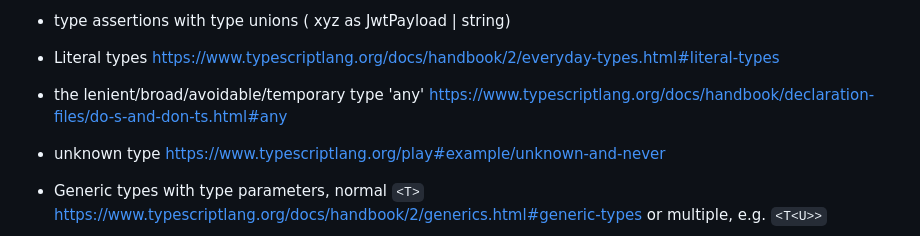
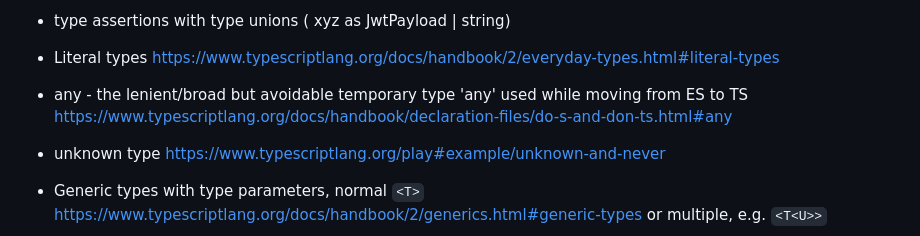
Before and after one commit to valju/JS_ES_Features, a Markdown page: TS_basics/TS_in_a_fullstack_project.md, the part around the change. GitHub-like rendering.

```diff
--- a/TS_basics/TS_in_a_fullstack_project.md
+++ b/TS_basics/TS_in_a_fullstack_project.md
@@ -20,7 +20,7 @@
 
 - Literal types https://www.typescriptlang.org/docs/handbook/2/everyday-types.html#literal-types
 
-- the lenient/broad/avoidable/temporary type 'any' https://www.typescriptlang.org/docs/handbook/declaration-files/do-s-and-don-ts.html#any
+- any - the lenient/broad but avoidable temporary type 'any' used while moving from ES to TS https://www.typescriptlang.org/docs/handbook/declaration-files/do-s-and-don-ts.html#any
 
 - unknown type https://www.typescriptlang.org/play#example/unknown-and-never
 
```
Also changed, not shown: ES_advanced/ES_advanced_or_tricky_features.md (+45 -2 lines).
